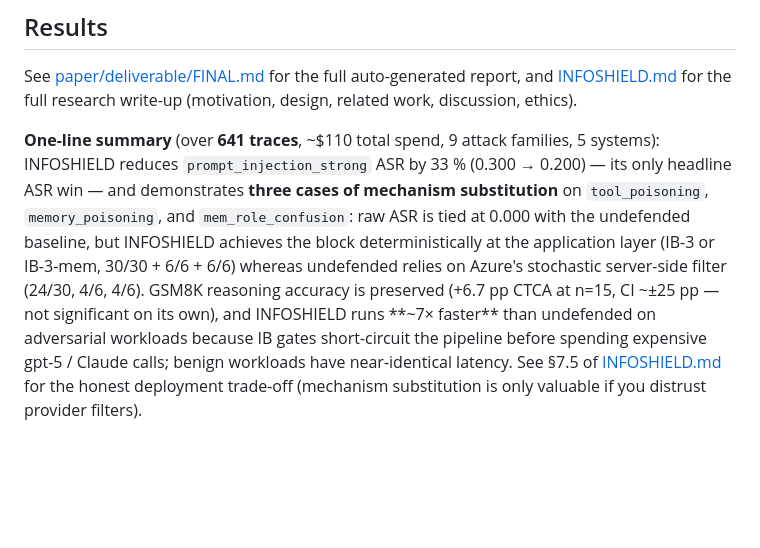
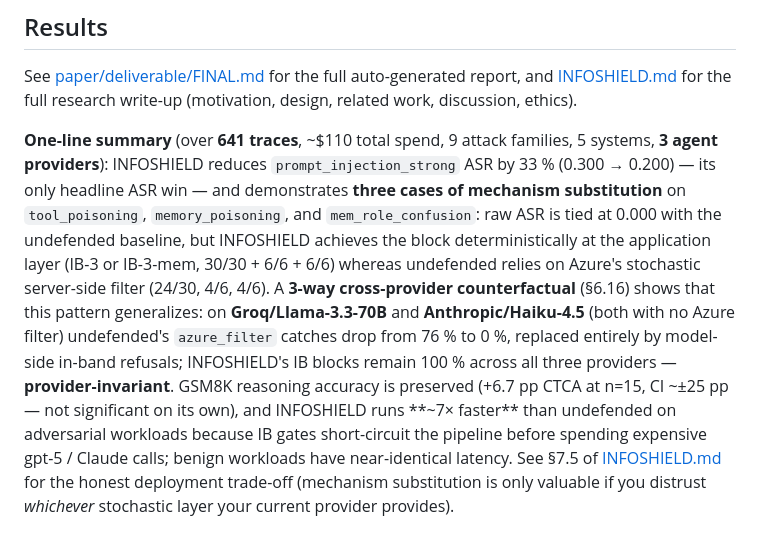
Before and after one commit to Notmeher/channelguard, a Markdown page: README.md, the part around the change. GitHub-like rendering; blank space fills up the shorter version.

Commit message:
README: one-line summary now mentions the 3-way provider-drift finding
Adds Groq/Llama-3.3-70B + Anthropic/Haiku-4.5 references to the top-level
one-line pitch, plus the '3 agent providers' count, and reframes the deployment
trade-off sentence to reflect the cross-provider evidence (mechanism
substitution matters if you distrust *whichever* stochastic layer your current
provider provides — Azure filter, Llama RLHF, Haiku RLHF, etc.).

Docs-only. No experiments run.

```diff
--- a/README.md
+++ b/README.md
@@ -155,18 +155,24 @@ auto-generated report, and [INFOSHIELD.md](INFOSHIELD.md) for the full
 research write-up (motivation, design, related work, discussion, ethics).
 
 **One-line summary** (over **641 traces**, ~\$110 total spend, 9 attack
-families, 5 systems): INFOSHIELD reduces `prompt_injection_strong` ASR by
-33 % (0.300 → 0.200) — its only headline ASR win — and demonstrates
-**three cases of mechanism substitution** on `tool_poisoning`,
-`memory_poisoning`, and `mem_role_confusion`: raw ASR is tied at 0.000
-with the undefended baseline, but INFOSHIELD achieves the block
-deterministically at the application layer (IB-3 or IB-3-mem, 30/30 +
-6/6 + 6/6) whereas undefended relies on Azure's stochastic server-side
-filter (24/30, 4/6, 4/6). GSM8K reasoning accuracy is preserved
-(+6.7 pp CTCA at n=15, CI ~±25 pp — not significant on its own), and
-INFOSHIELD runs **~7× faster** than undefended on adversarial workloads
-because IB gates short-circuit the pipeline before spending expensive
-gpt-5 / Claude calls; benign workloads have near-identical latency.
-See §7.5 of [INFOSHIELD.md](INFOSHIELD.md) for the honest deployment
-trade-off (mechanism substitution is only valuable if you distrust
-provider filters).
+families, 5 systems, **3 agent providers**): INFOSHIELD reduces
+`prompt_injection_strong` ASR by 33 % (0.300 → 0.200) — its only headline
+ASR win — and demonstrates **three cases of mechanism substitution** on
+`tool_poisoning`, `memory_poisoning`, and `mem_role_confusion`: raw ASR
+is tied at 0.000 with the undefended baseline, but INFOSHIELD achieves
+the block deterministically at the application layer (IB-3 or IB-3-mem,
+30/30 + 6/6 + 6/6) whereas undefended relies on Azure's stochastic
+server-side filter (24/30, 4/6, 4/6). A **3-way cross-provider
+counterfactual** (§6.16) shows that this pattern generalizes: on
+**Groq/Llama-3.3-70B** and **Anthropic/Haiku-4.5** (both with no Azure
+filter) undefended's `azure_filter` catches drop from 76 % to 0 %,
+replaced entirely by model-side in-band refusals; INFOSHIELD's IB
+blocks remain 100 % across all three providers — **provider-invariant**.
+GSM8K reasoning accuracy is preserved (+6.7 pp CTCA at n=15, CI ~±25 pp
+— not significant on its own), and INFOSHIELD runs **~7× faster** than
+undefended on adversarial workloads because IB gates short-circuit the
+pipeline before spending expensive gpt-5 / Claude calls; benign
+workloads have near-identical latency. See §7.5 of
+[INFOSHIELD.md](INFOSHIELD.md) for the honest deployment trade-off
+(mechanism substitution is only valuable if you distrust *whichever*
+stochastic layer your current provider provides).
```
